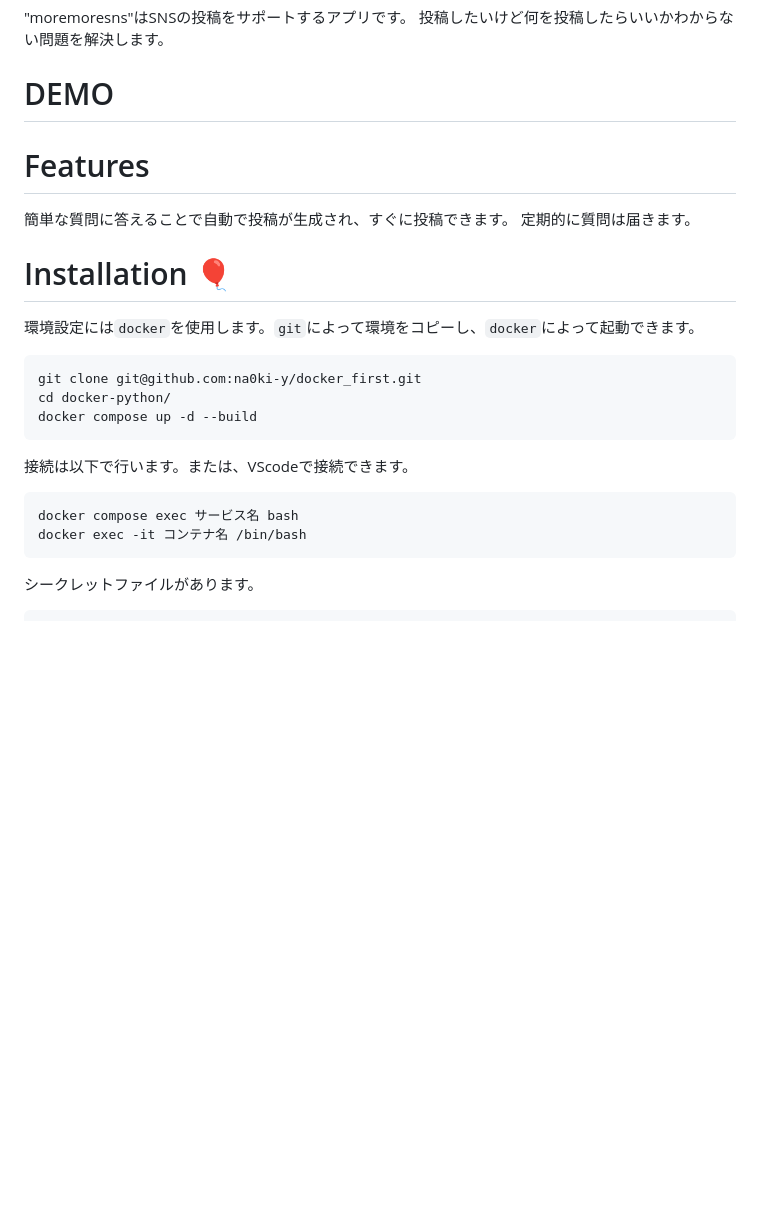
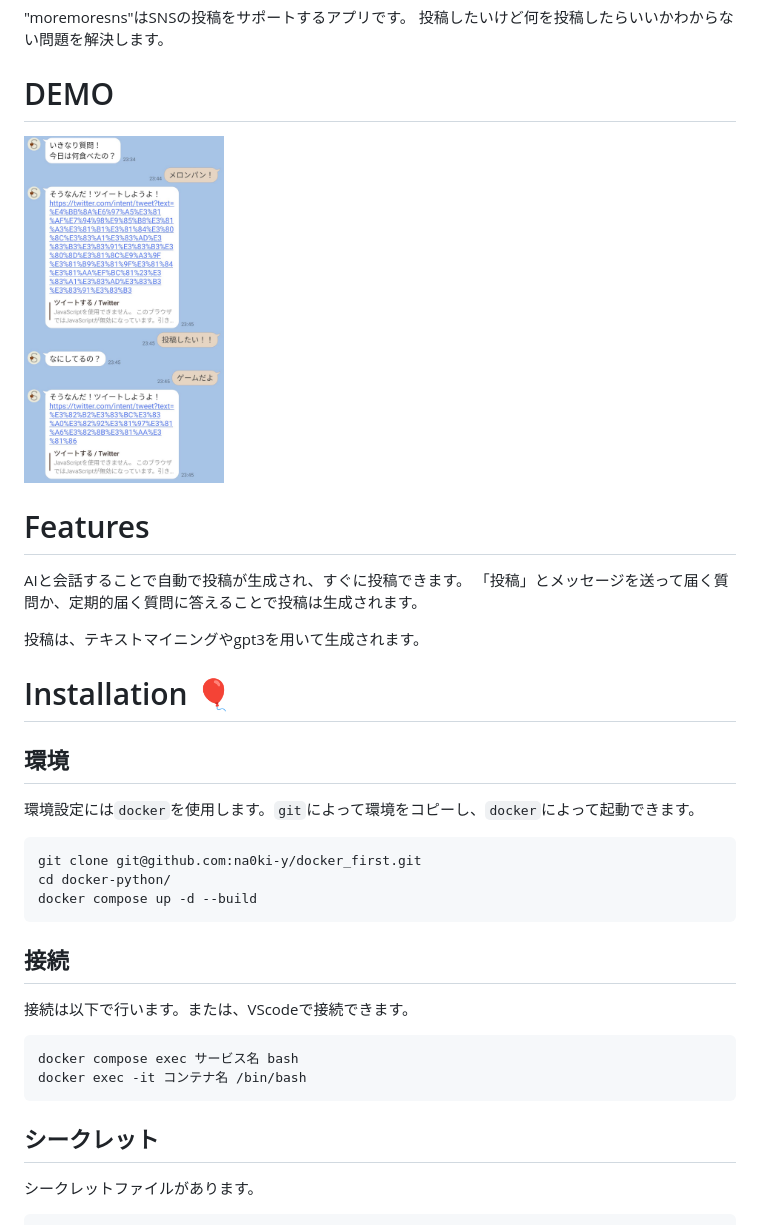
Before and after one commit to na0ki-y/moremoresns_py, a Markdown page: README.md, the part around the change printed below. Rendered like a GitHub page; pictures changed too: img_readme/ex_moremoresns.jpg (added); blank space fills up the shorter version.

````diff
--- a/README.md
+++ b/README.md
@@ -7,25 +7,31 @@
 <!-- [Go to app](https://xxx) -->
 <!-- から使用することができます。 -->
 # DEMO
-<!-- ![screenshot](/readme_images/xxx.png) -->
+<!-- ![screenshot](/img_readme/ex_moremoresns.jpg) -->
+<img src="img_readme/ex_moremoresns.jpg" width="200">
+
 # Features
-簡単な質問に答えることで自動で投稿が生成され、すぐに投稿できます。
-定期的に質問は届きます。
+AIと会話することで自動で投稿が生成され、すぐに投稿できます。
+「投稿」とメッセージを送って届く質問か、定期的届く質問に答えることで投稿は生成されます。
+
+投稿は、テキストマイニングやgpt3を用いて生成されます。
+
 # Installation :balloon:
+## 環境
 環境設定には`docker`を使用します。`git`によって環境をコピーし、`docker`によって起動できます。
 ```bash
 git clone git@github.com:na0ki-y/docker_first.git
 cd docker-python/
 docker compose up -d --build
 ```
-
+## 接続
 接続は以下で行います。または、VScodeで接続できます。
 
 ```bash
 docker compose exec サービス名 bash
 docker exec -it コンテナ名 /bin/bash
 ```
-
+## シークレット
 シークレットファイルがあります。
 ```bash
 cd /opt/server/
````
Also changed, not shown: other parts of README.md (+17 -2 lines).
